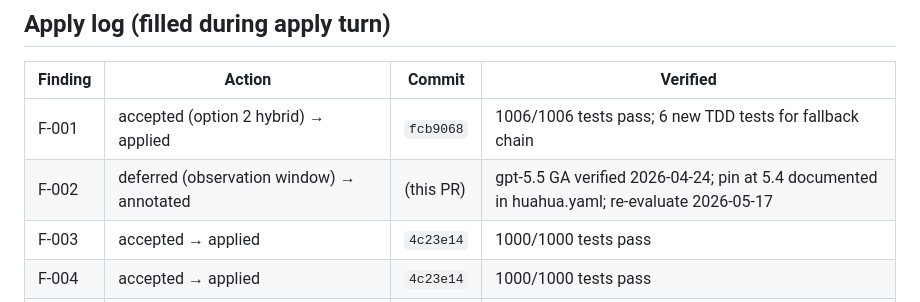
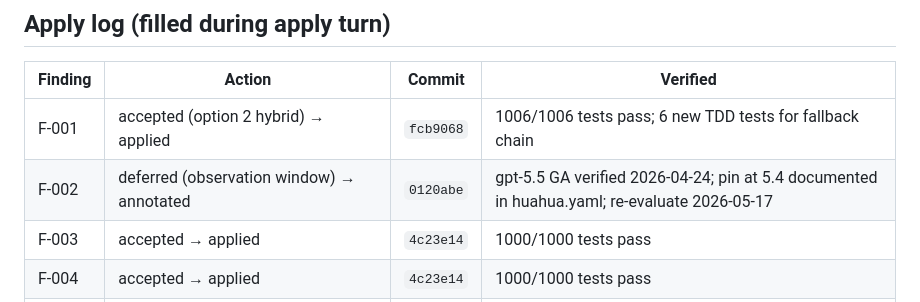
Before and after one commit to Imbad0202/agent-council, a Markdown page: audits/harness-retirement-2026-05-03.md, the part around the change. Drawn GitHub-style.

Commit message:
docs(audit): record commit hash 0120abe in F-002 apply log
Co-Authored-By: Claude Opus 4.7 (1M context) <noreply@anthropic.com>

```diff
--- a/audits/harness-retirement-2026-05-03.md
+++ b/audits/harness-retirement-2026-05-03.md
@@ -224,7 +224,7 @@ These were category candidates but filtered out during the audit. Listed so the
 | Finding | Action | Commit | Verified |
 |---------|--------|--------|----------|
 | F-001 | accepted (option 2 hybrid) → applied | `fcb9068` | 1006/1006 tests pass; 6 new TDD tests for fallback chain |
-| F-002 | deferred (observation window) → annotated | (this PR) | gpt-5.5 GA verified 2026-04-24; pin at 5.4 documented in huahua.yaml; re-evaluate 2026-05-17 |
+| F-002 | deferred (observation window) → annotated | `0120abe` | gpt-5.5 GA verified 2026-04-24; pin at 5.4 documented in huahua.yaml; re-evaluate 2026-05-17 |
 | F-003 | accepted → applied | `4c23e14` | 1000/1000 tests pass |
 | F-004 | accepted → applied | `4c23e14` | 1000/1000 tests pass |
 | F-005 | deferred (sample council.db first) | — | — |
```
